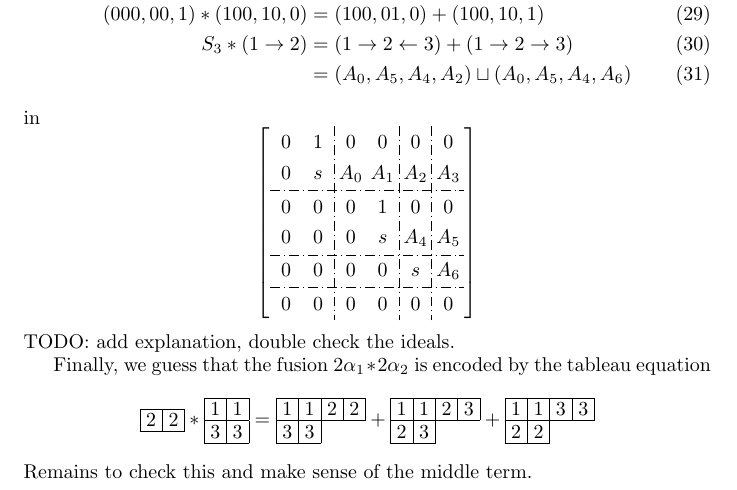
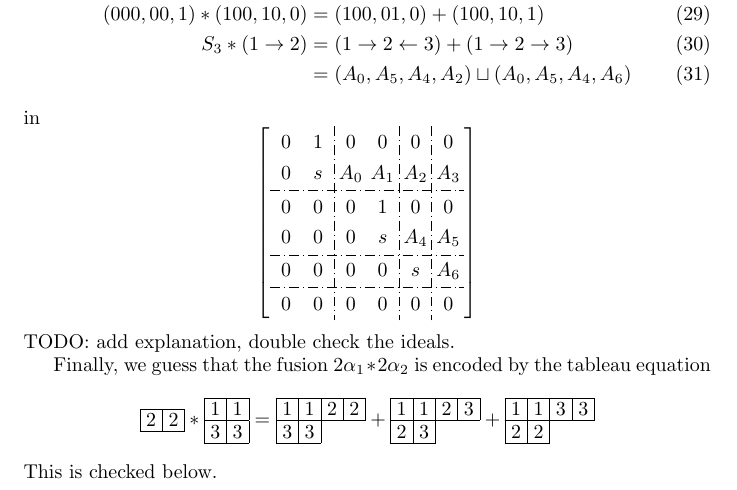
Before and after one commit to annedranowski/mvybd, a LaTeX problem sheet (examples.tex): part of page 4 of 15, cut so that both start at the same text. Compiled offline with pdfLaTeX.

Commit message:
typo ish

```diff
--- a/examples.tex
+++ b/examples.tex
@@ -166,7 +166,7 @@ Finally, we guess that the fusion $2\alpha_1 \ast 2\alpha_2$ is encoded by the t
 \[
 \young(22) \ast \young(11,33) = \young(1122,33) + \young(1123,23) + \young(1133,22)
 \]
-Remains to check this and make sense of the middle term.
+This is checked below.
 
 % 1
 % 2 0
```
Also changed, not shown: examples.pdf, 1 other file.
